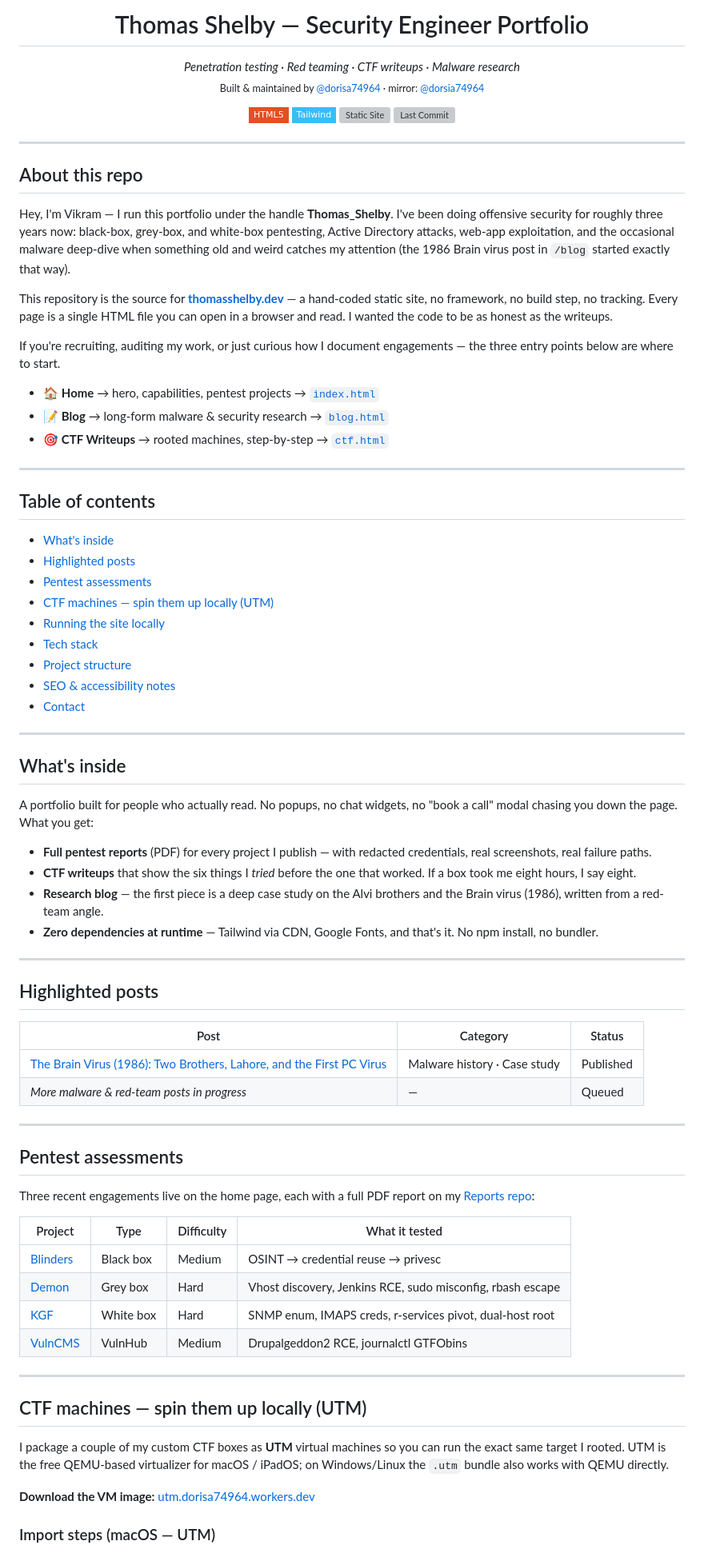
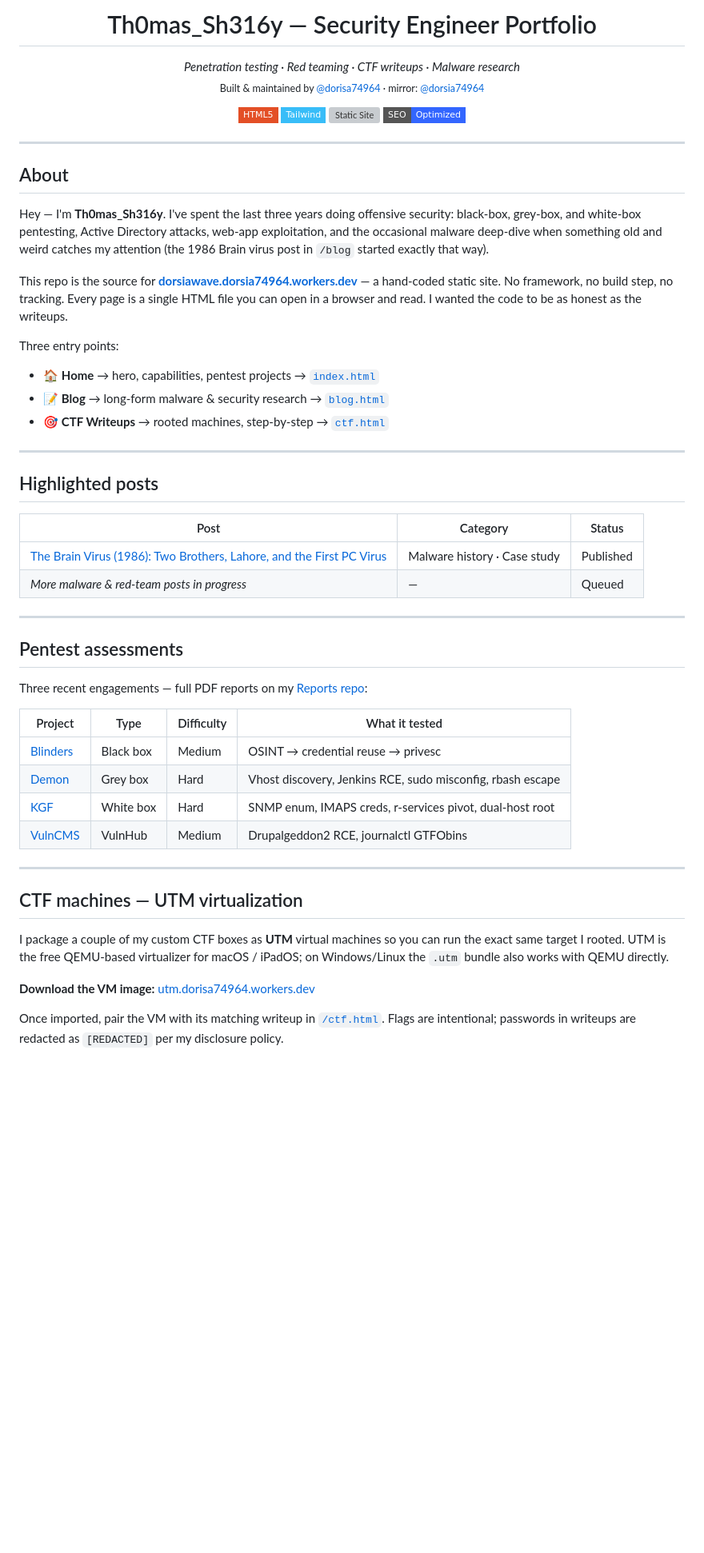
Before and after one commit to dorsia74964/dorsiawave, a Markdown page: README.md, the part around one of its changes. Shown at 80% size. Rendered like a GitHub page; badges without logos; blank space fills up the shorter version; grey boxes are pictures that could not be loaded.

```diff
--- a/README.md
+++ b/README.md
@@ -1,9 +1,9 @@
 <!--
-  README.md — Thomas Shelby (Vikram) Security Engineer Portfolio
+  README.md — Th0mas_Sh316y Security Engineer Portfolio
   GitHub: dorisa74964 · Mirror: dorsia74964
 -->
 
-<h1 align="center">Thomas Shelby — Security Engineer Portfolio</h1>
+<h1 align="center">Th0mas_Sh316y — Security Engineer Portfolio</h1>
 
 <p align="center">
   <em>Penetration testing · Red teaming · CTF writeups · Malware research</em><br/>
@@ -14,47 +14,22 @@
   <img alt="HTML5" src="https://img.shields.io/badge/HTML5-E34F26?style=flat-square&logo=html5&logoColor=white"/>
   <img alt="TailwindCSS" src="https://img.shields.io/badge/Tailwind-38BDF8?style=flat-square&logo=tailwindcss&logoColor=white"/>
   <img alt="Static Site" src="https://img.shields.io/badge/Build-Static%20%2F%20No%20Deps-0a0a0a?style=flat-square"/>
-  <img alt="Last Commit" src="https://img.shields.io/github/last-commit/dorisa74964/portfolio?style=flat-square&color=3366ff"/>
+  <img alt="SEO" src="https://img.shields.io/badge/SEO-Optimized-3366ff?style=flat-square"/>
 </p>
 
 ---
 
-## About this repo
+## About
 
-Hey, I'm Vikram — I run this portfolio under the handle **Thomas_Shelby**. I've been doing offensive security for roughly three years now: black-box, grey-box, and white-box pentesting, Active Directory attacks, web-app exploitation, and the occasional malware deep-dive when something old and weird catches my attention (the 1986 Brain virus post in `/blog` started exactly that way).
+Hey — I'm **Th0mas_Sh316y**. I've spent the last three years doing offensive security: black-box, grey-box, and white-box pentesting, Active Directory attacks, web-app exploitation, and the occasional malware deep-dive when something old and weird catches my attention (the 1986 Brain virus post in `/blog` started exactly that way).
 
-This repository is the source for [**thomasshelby.dev**](https://thomasshelby.dev/) — a hand-coded static site, no framework, no build step, no tracking. Every page is a single HTML file you can open in a browser and read. I wanted the code to be as honest as the writeups.
+This repo is the source for [**dorsiawave.dorsia74964.workers.dev**](https://dorsiawave.dorsia74964.workers.dev) — a hand-coded static site. No framework, no build step, no tracking. Every page is a single HTML file you can open in a browser and read. I wanted the code to be as honest as the writeups.
 
-If you're recruiting, auditing my work, or just curious how I document engagements — the three entry points below are where to start.
+Three entry points:
 
 - 🏠 **Home** → hero, capabilities, pentest projects → [`index.html`](./index.html)
 - 📝 **Blog** → long-form malware &amp; security research → [`blog.html`](./blog.html)
 - 🎯 **CTF Writeups** → rooted machines, step-by-step → [`ctf.html`](./ctf.html)
-
----
-
-## Table of contents
-
-- [What's inside](#whats-inside)
-- [Highlighted posts](#highlighted-posts)
-- [Pentest assessments](#pentest-assessments)
-- [CTF machines — spin them up locally (UTM)](#ctf-machines--spin-them-up-locally-utm)
-- [Running the site locally](#running-the-site-locally)
-- [Tech stack](#tech-stack)
-- [Project structure](#project-structure)
-- [SEO &amp; accessibility notes](#seo--accessibility-notes)
-- [Contact](#contact)
-
----
-
-## What's inside
-
-A portfolio built for people who actually read. No popups, no chat widgets, no "book a call" modal chasing you down the page. What you get:
-
-- **Full pentest reports** (PDF) for every project I publish — with redacted credentials, real screenshots, real failure paths.
-- **CTF writeups** that show the six things I *tried* before the one that worked. If a box took me eight hours, I say eight.
-- **Research blog** — the first piece is a deep case study on the Alvi brothers and the Brain virus (1986), written from a red-team angle.
-- **Zero dependencies at runtime** — Tailwind via CDN, Google Fonts, and that's it. No npm install, no bundler.
 
 ---
 
@@ -69,7 +44,7 @@ A portfolio built for people who actually read. No popups, no chat widgets, no "
 
 ## Pentest assessments
 
-Three recent engagements live on the home page, each with a full PDF report on my [Reports repo](https://github.com/dorisa74964/Reports):
+Three recent engagements — full PDF reports on my [Reports repo](https://github.com/dorisa74964/Reports):
 
 | Project | Type | Difficulty | What it tested |
 |---|---|---|---|
@@ -80,11 +55,11 @@ Three recent engagements live on the home page, each with a full PDF report on m
 
 ---
 
-## CTF machines — spin them up locally (UTM)
+## CTF machines — UTM virtualization
 
 I package a couple of my custom CTF boxes as **UTM** virtual machines so you can run the exact same target I rooted. UTM is the free QEMU-based virtualizer for macOS / iPadOS; on Windows/Linux the `.utm` bundle also works with QEMU directly.
 
 **Download the VM image:** [utm.dorisa74964.workers.dev](https://utm.dorisa74964.workers.dev/)
 
-### Import steps (macOS — UTM)
+Once imported, pair the VM with its matching writeup in [`/ctf.html`](./ctf.html). Flags are intentional; passwords in writeups are redacted as `[REDACTED]` per my disclosure policy.
 
```
Also changed, not shown: other parts of README.md (+8 -91 lines).
